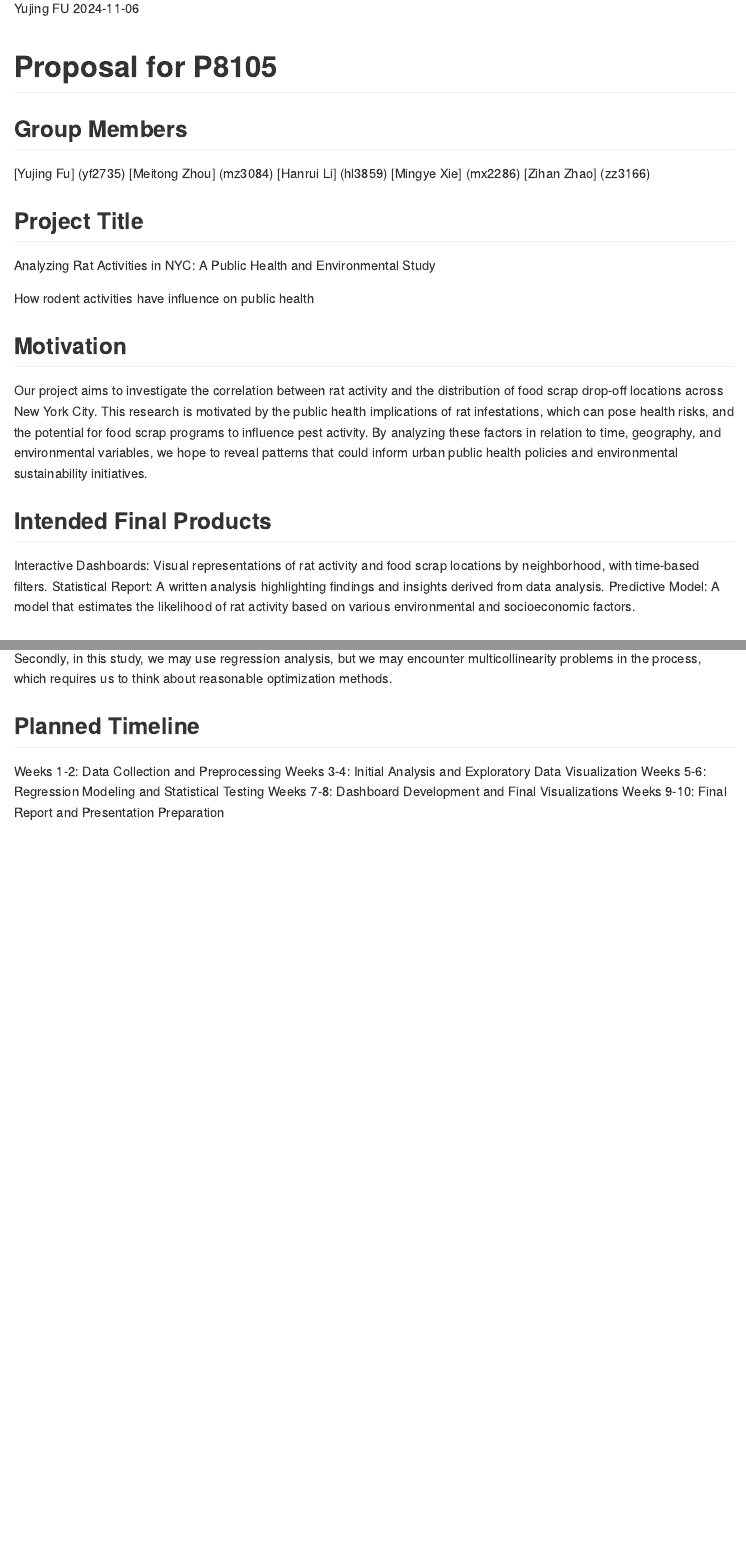
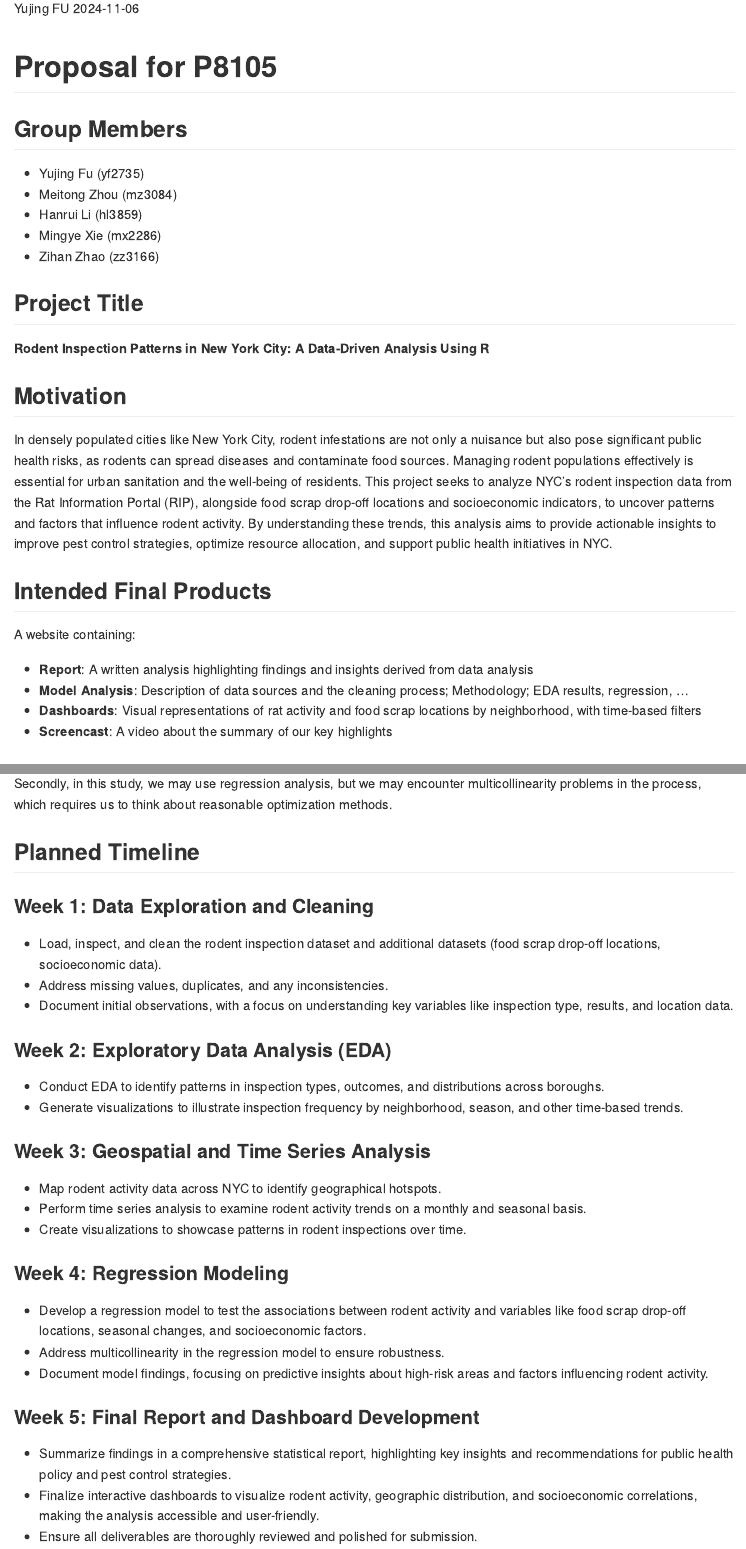
Before and after one commit to hanruili/p8105_final_project, an R Markdown document (P8105_final_proposal.Rmd): the page in a window 1100 px wide, from 110 px down, and a second part further down, joined at a grey line. The pictures show the output file P8105_final_proposal.md that the author committed with the source, drawn offline in the style of GitHub.

Commit message:
final project proposal

```diff
--- a/P8105_final_proposal.Rmd
+++ b/P8105_final_proposal.Rmd
@@ -8,24 +8,29 @@ output: github_document
 # Proposal for P8105
 
 ## Group Members
-[Yujing Fu] (yf2735)
-[Meitong Zhou] (mz3084)
-[Hanrui Li] (hl3859)
-[Mingye Xie] (mx2286)
-[Zihan Zhao] (zz3166)
+* Yujing Fu (yf2735)
+* Meitong Zhou (mz3084)
+* Hanrui Li (hl3859)
+* Mingye Xie (mx2286)
+* Zihan Zhao (zz3166)
+
 
 ## Project Title
-Analyzing Rat Activities in NYC: A Public Health and Environmental Study
+**Rodent Inspection Patterns in New York City: A Data-Driven Analysis Using R**
 
-How rodent activities have influence on public health
 
 ## Motivation
-Our project aims to investigate the correlation between rat activity and the distribution of food scrap drop-off locations across New York City. This research is motivated by the public health implications of rat infestations, which can pose health risks, and the potential for food scrap programs to influence pest activity. By analyzing these factors in relation to time, geography, and environmental variables, we hope to reveal patterns that could inform urban public health policies and environmental sustainability initiatives.
+In densely populated cities like New York City, rodent infestations are not only a nuisance but also pose significant public health risks, as rodents can spread diseases and contaminate food sources. Managing rodent populations effectively is essential for urban sanitation and the well-being of residents. This project seeks to analyze NYC’s rodent inspection data from the Rat Information Portal (RIP), alongside food scrap drop-off locations and socioeconomic indicators, to uncover patterns and factors that influence rodent activity. By understanding these trends, this analysis aims to provide actionable insights to improve pest control strategies, optimize resource allocation, and support public health initiatives in NYC.
+
 
 ## Intended Final Products
-Interactive Dashboards: Visual representations of rat activity and food scrap locations by neighborhood, with time-based filters.
-Statistical Report: A written analysis highlighting findings and insights derived from data analysis.
-Predictive Model: A model that estimates the likelihood of rat activity based on various environmental and socioeconomic factors.
+A website containing:
+
+* **Report**: A written analysis highlighting findings and insights derived from data analysis
+* **Model Analysis**:  Description of data sources and the cleaning process; Methodology; EDA results, regression, ...
+* **Dashboards**: Visual representations of rat activity and food scrap locations by neighborhood, with time-based filters
+* **Screencast**: A video about the summary of our key highlights
+
 
 ## Anticipated Data Sources
 All data for this analysis covers the period from January 2020 to August 2024, aligning with our research focus and ensuring consistency across datasets.<br>
@@ -87,8 +92,27 @@ Secondly, in this study, we may use regression analysis, but we may encounter mu
 
 
 ## Planned Timeline
-Weeks 1-2: Data Collection and Preprocessing
-Weeks 3-4: Initial Analysis and Exploratory Data Visualization
-Weeks 5-6: Regression Modeling and Statistical Testing
-Weeks 7-8: Dashboard Development and Final Visualizations
-Weeks 9-10: Final Report and Presentation Preparation
+
+### Week 1: Data Exploration and Cleaning
+- Load, inspect, and clean the rodent inspection dataset and additional datasets (food scrap drop-off locations, socioeconomic data).
+- Address missing values, duplicates, and any inconsistencies.
+- Document initial observations, with a focus on understanding key variables like inspection type, results, and location data.
+
+### Week 2: Exploratory Data Analysis (EDA)
+- Conduct EDA to identify patterns in inspection types, outcomes, and distributions across boroughs.
+- Generate visualizations to illustrate inspection frequency by neighborhood, season, and other time-based trends.
+
+### Week 3: Geospatial and Time Series Analysis
+- Map rodent activity data across NYC to identify geographical hotspots.
+- Perform time series analysis to examine rodent activity trends on a monthly and seasonal basis.
+- Create visualizations to showcase patterns in rodent inspections over time.
+
+### Week 4: Regression Modeling
+- Develop a regression model to test the associations between rodent activity and variables like food scrap drop-off locations, seasonal changes, and socioeconomic factors.
+- Address multicollinearity in the regression model to ensure robustness.
+- Document model findings, focusing on predictive insights about high-risk areas and factors influencing rodent activity.
+
+### Week 5: Final Report and Dashboard Development
+- Summarize findings in a comprehensive statistical report, highlighting key insights and recommendations for public health policy and pest control strategies.
+- Finalize interactive dashboards to visualize rodent activity, geographic distribution, and socioeconomic correlations, making the analysis accessible and user-friendly.
+- Ensure all deliverables are thoroughly reviewed and polished for submission.
```
Also changed, not shown: P8105_final_proposal.md.
